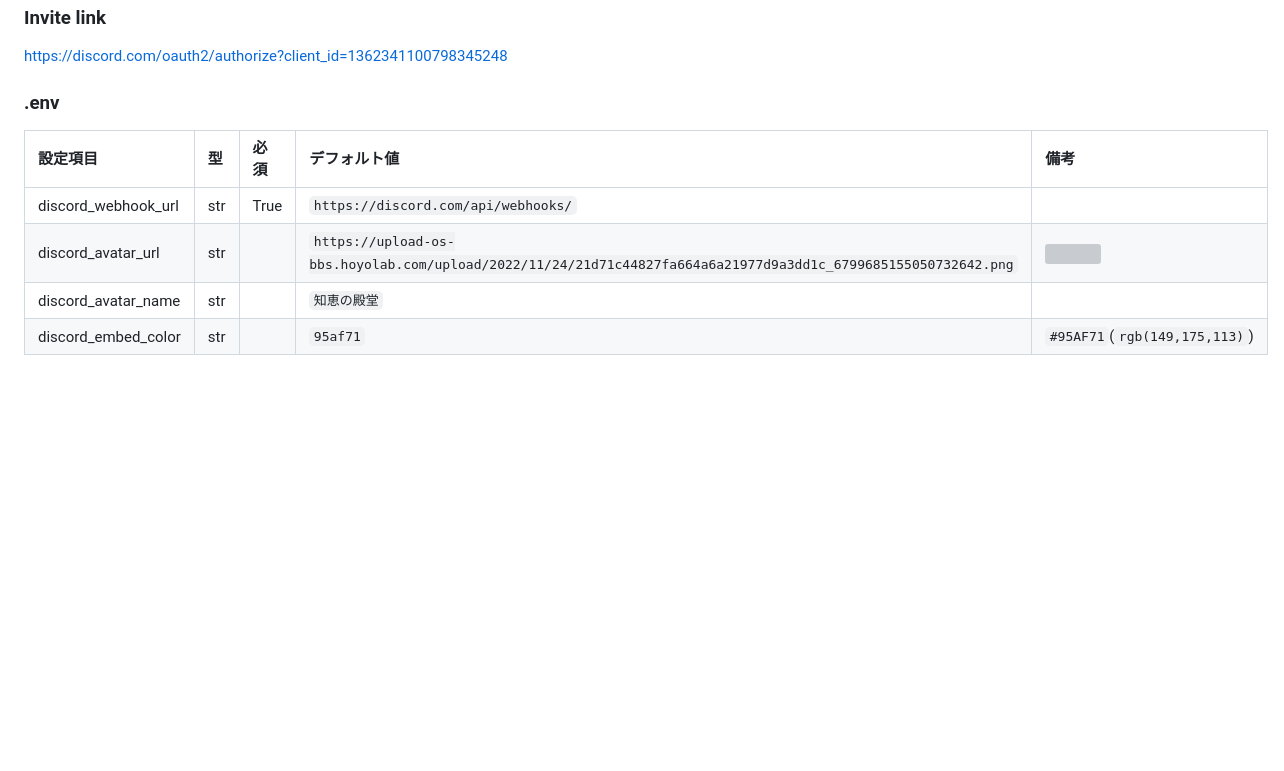
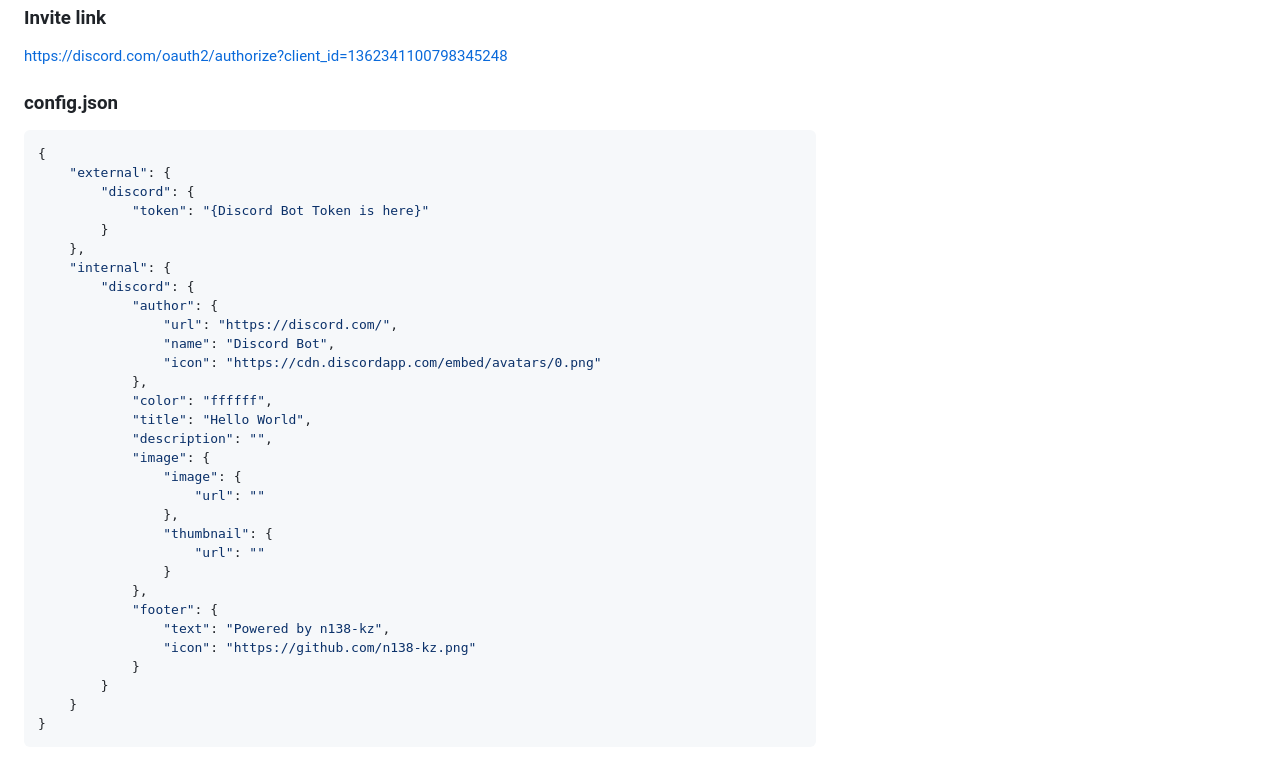
Before and after one commit to n138-kz/oshiire-bot-v2, a Markdown page: docs/README.md, the part around the change. Drawn GitHub-style; blank space fills up the shorter version; grey boxes are pictures that could not be loaded.

````diff
--- a/docs/README.md
+++ b/docs/README.md
@@ -81,11 +81,38 @@ GET https://api.github.com/repos/n138-kz/oshiire-bot-v2
 
 https://discord.com/oauth2/authorize?client_id=1362341100798345248
 
-### .env
+### config.json
 
-| 設定項目 | 型 | 必須 | デフォルト値 | 備考 |
-|:-|:-|:-|:-|:-|
-| discord_webhook_url | str | True | `https://discord.com/api/webhooks/` | |
-| discord_avatar_url  | str |      | `https://upload-os-bbs.hoyolab.com/upload/2022/11/24/21d71c44827fa664a6a21977d9a3dd1c_6799685155050732642.png` | ![](https://upload-os-bbs.hoyolab.com/upload/2022/11/24/21d71c44827fa664a6a21977d9a3dd1c_6799685155050732642.png) |
-| discord_avatar_name | str |      | `知恵の殿堂` | |
-| discord_embed_color | str |      | `95af71` | `#95AF71`(`rgb(149,175,113)`) |
+```json
+{
+    "external": {
+        "discord": {
+            "token": "{Discord Bot Token is here}"
+        }
+    },
+    "internal": {
+        "discord": {
+            "author": {
+                "url": "https://discord.com/",
+                "name": "Discord Bot",
+                "icon": "https://cdn.discordapp.com/embed/avatars/0.png"
+            },
+            "color": "ffffff",
+            "title": "Hello World",
+            "description": "",
+            "image": {
+                "image": {
+                    "url": ""
+                },
+                "thumbnail": {
+                    "url": ""
+                }
+            },
+            "footer": {
+                "text": "Powered by n138-kz",
+                "icon": "https://github.com/n138-kz.png"
+            }
+        }
+    }
+}
+```
````
